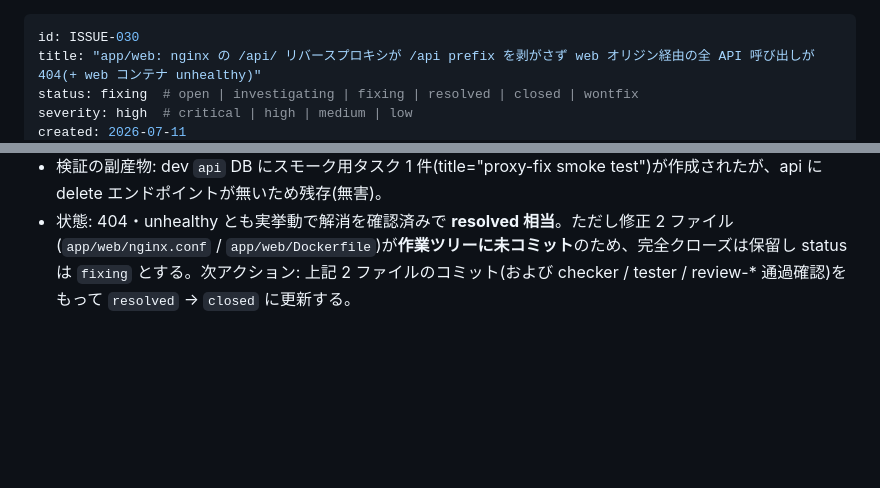
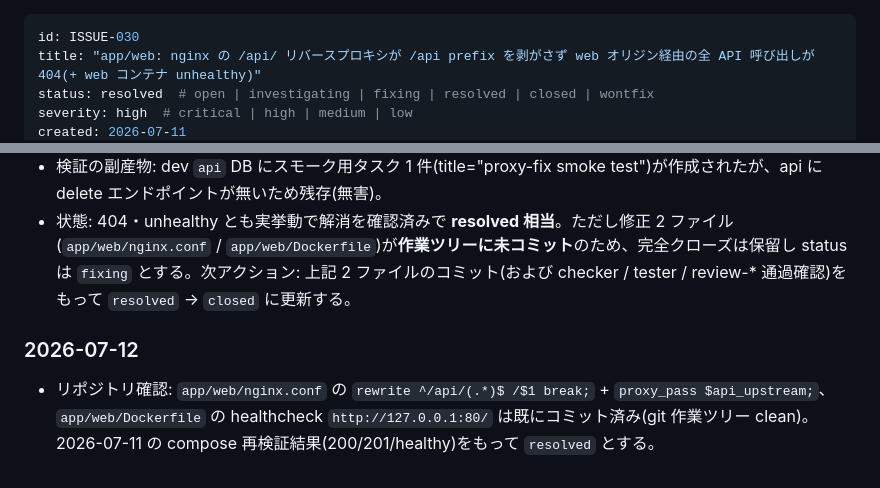
Before and after one commit to srrrs-7/cc-orchestrator, a Markdown page: docs/issues/20260711-030-web-nginx-api-proxy-prefix-not-stripped-404-and-container-unhealthy.md, 2 parts joined by grey strips. GitHub-like rendering; blank space fills up the shorter version.

```diff
--- a/docs/issues/20260711-030-web-nginx-api-proxy-prefix-not-stripped-404-and-container-unhealthy.md
+++ b/docs/issues/20260711-030-web-nginx-api-proxy-prefix-not-stripped-404-and-container-unhealthy.md
@@ -1,6 +1,6 @@
 ---
 id: ISSUE-030
 title: "app/web: nginx の /api/ リバースプロキシが /api prefix を剥がさず web オリジン経由の全 API 呼び出しが 404(+ web コンテナ unhealthy)"
-status: fixing  # open | investigating | fixing | resolved | closed | wontfix
+status: resolved  # open | investigating | fixing | resolved | closed | wontfix
 severity: high  # critical | high | medium | low
 created: 2026-07-11
@@ -106,3 +106,7 @@ specs: []  # 関連Spec ID (例: [SPEC-002])
 - healthcheck 真因を確定(起票時の仮説 → 事実): alpine(musl)では `localhost` が `::1`(IPv6)にも解決され得るが、nginx は `listen 80`(IPv4)のみ listen のため `::1` への接続が refused だった。healthcheck を `127.0.0.1` 固定にしたことで解消。
 - 検証の副産物: dev `api` DB にスモーク用タスク 1 件(title="proxy-fix smoke test")が作成されたが、api に delete エンドポイントが無いため残存(無害)。
 - 状態: 404・unhealthy とも実挙動で解消を確認済みで **resolved 相当**。ただし修正 2 ファイル(`app/web/nginx.conf` / `app/web/Dockerfile`)が**作業ツリーに未コミット**のため、完全クローズは保留し status は `fixing` とする。次アクション: 上記 2 ファイルのコミット(および checker / tester / review-* 通過確認)をもって `resolved` → `closed` に更新する。
+
+### 2026-07-12
+
+- リポジトリ確認: `app/web/nginx.conf` の `rewrite ^/api/(.*)$ /$1 break;` + `proxy_pass $api_upstream;`、`app/web/Dockerfile` の healthcheck `http://127.0.0.1:80/` は既にコミット済み(git 作業ツリー clean)。2026-07-11 の compose 再検証結果(200/201/healthy)をもって `resolved` とする。
```
Also changed, not shown: other parts of docs/issues/20260711-030-web-nginx-api-proxy-prefix-not-stripped-404-and-container-unhealthy.md (+3 -3 lines).
